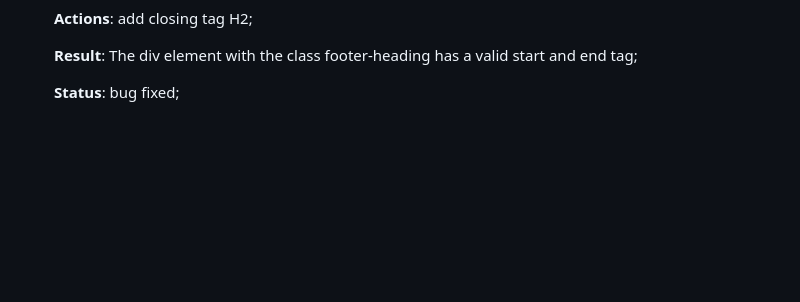
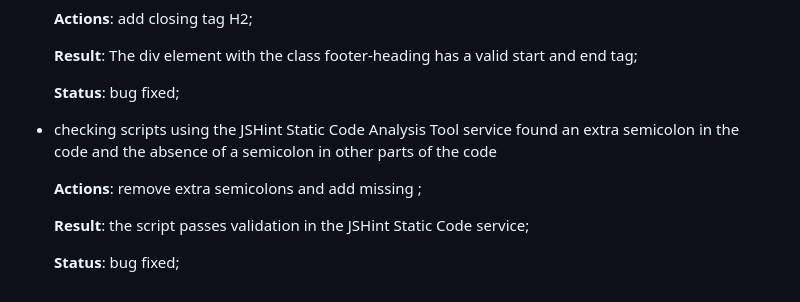
Before and after one commit to Belan-Mihail/quiz-quiz, a Markdown page: README.md, the part around the change. GitHub-like rendering; blank space fills up the shorter version.

Commit message:
Add descriptions on fixing bug (extra  and missing semicolons in JS) to README

```diff
--- a/README.md
+++ b/README.md
@@ -445,3 +445,13 @@ The website was tested on the following browsers:
 
 
   **Status**: bug fixed;
+
+- checking scripts using the JSHint Static Code Analysis Tool service found an extra semicolon in the code and the absence of a semicolon in other parts of the code
+
+    **Actions**: remove extra semicolons and add missing ;
+
+
+    **Result**: the script passes validation in the JSHint Static Code service;
+
+
+    **Status**: bug fixed;
```
